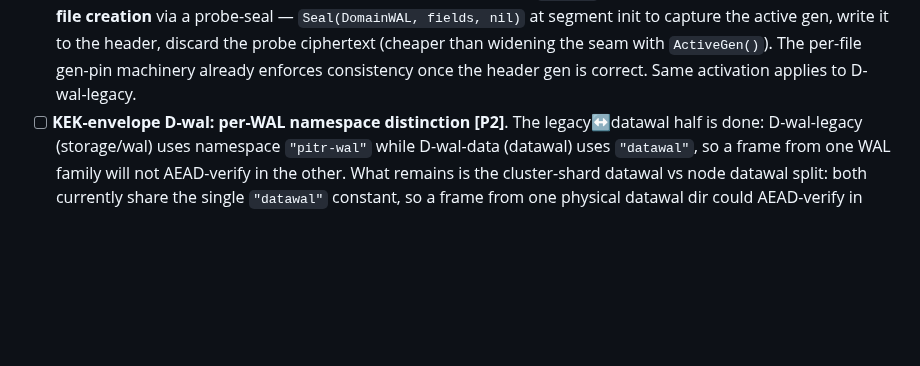
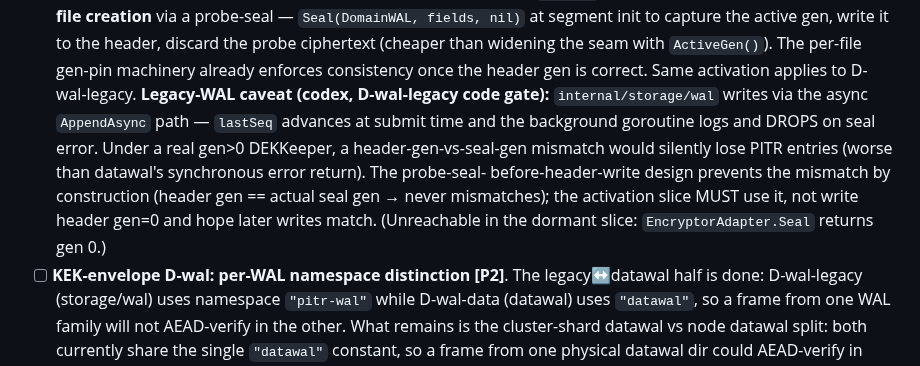
Before and after one commit to gritive/GrainFS, a Markdown page: TODOS.md, the part around the change. Rendered like a GitHub page; blank space fills up the shorter version.

Commit message:
docs(todos): note legacy-WAL async-writer drop hazard for D-wal activation (codex code-gate)

```diff
--- a/TODOS.md
+++ b/TODOS.md
@@ -258,6 +258,13 @@ Work these in order. Do not run them in parallel.
   segment init to capture the active gen, write it to the header, discard the probe ciphertext
   (cheaper than widening the seam with `ActiveGen()`). The per-file gen-pin machinery already
   enforces consistency once the header gen is correct. Same activation applies to D-wal-legacy.
+  **Legacy-WAL caveat (codex, D-wal-legacy code gate):** `internal/storage/wal` writes via the
+  async `AppendAsync` path — `lastSeq` advances at submit time and the background goroutine logs
+  and DROPS on seal error. Under a real gen>0 DEKKeeper, a header-gen-vs-seal-gen mismatch would
+  silently lose PITR entries (worse than datawal's synchronous error return). The probe-seal-
+  before-header-write design prevents the mismatch by construction (header gen == actual seal
+  gen → never mismatches); the activation slice MUST use it, not write header gen=0 and hope
+  later writes match. (Unreachable in the dormant slice: `EncryptorAdapter.Seal` returns gen 0.)
 - [ ] **KEK-envelope D-wal: per-WAL namespace distinction [P2]**. The legacy↔datawal half is
   done: D-wal-legacy (storage/wal) uses namespace `"pitr-wal"` while D-wal-data (datawal) uses
   `"datawal"`, so a frame from one WAL family will not AEAD-verify in the other. What remains is
```
